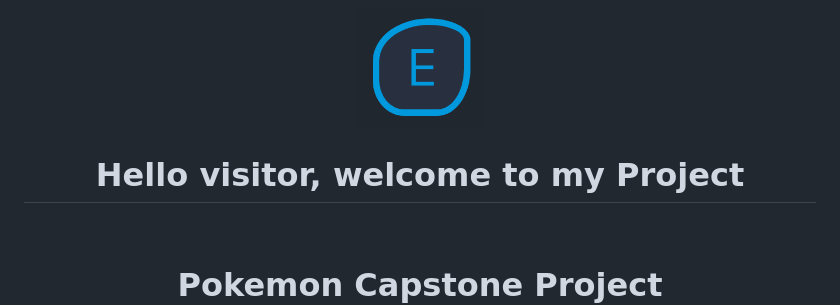
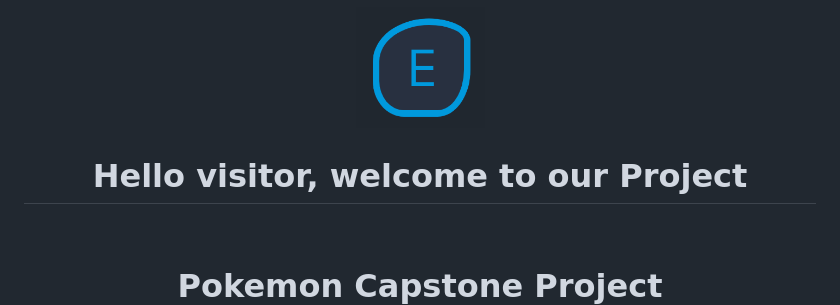
Before and after one commit to otmaneechchafyky/javascript-capstone, a Markdown page: README.md, the part around the change. Drawn GitHub-style.

```diff
--- a/README.md
+++ b/README.md
@@ -4,7 +4,7 @@
   <img src="./Assets/pf-logo.png" alt="logo" width="140"  height="auto" />
   <br/>
 
-  <h1><b>Hello visitor, welcome to my Project</b></h1>
+  <h1><b>Hello visitor, welcome to our Project</b></h1>
 
 </div>
 
```
